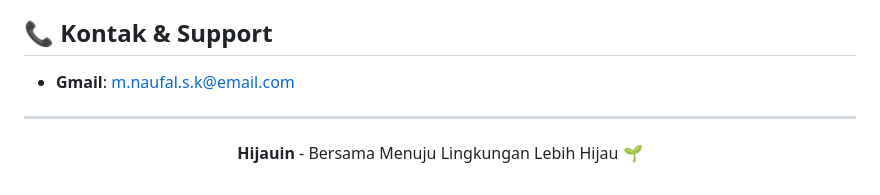
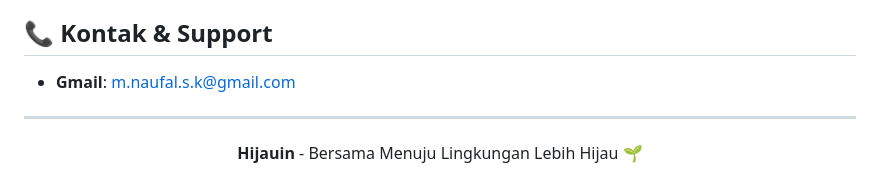
Before and after one commit to petelpop/HijauIn-Frontend-Mobile, a Markdown page: README.md, the part around the change. GitHub-like rendering.

Commit message:
[fix] : update README.md

```diff
--- a/README.md
+++ b/README.md
@@ -149,7 +149,7 @@ Aplikasi menggunakan JWT (JSON Web Token) untuk autentikasi:
 
 ## 📞 Kontak & Support
 
-*   **Gmail**: [m.naufal.s.k@email.com](https://mail.google.com/mail/?view=cm&fs=1&to=m.naufal.s.k@email.com)
+*   **Gmail**: [m.naufal.s.k@gmail.com](https://mail.google.com/mail/?view=cm&fs=1&to=m.naufal.s.k@gmail.com)
 
 ---
 
```
